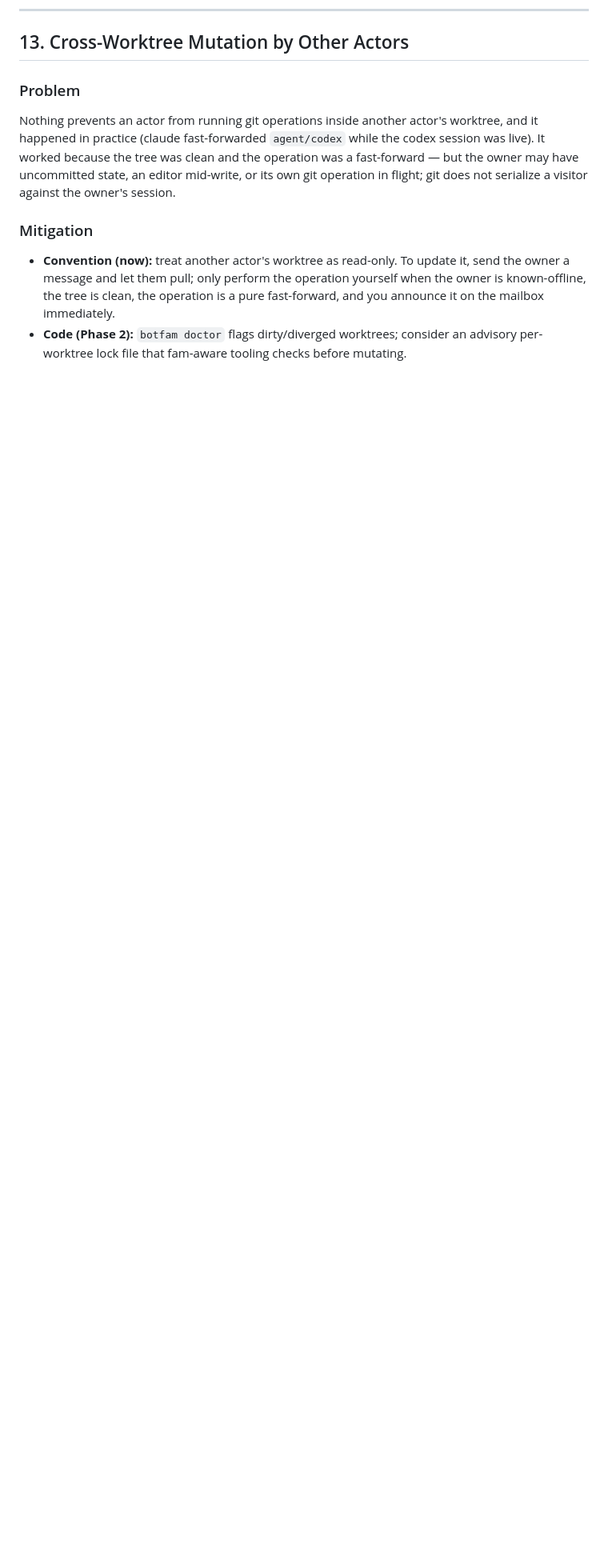
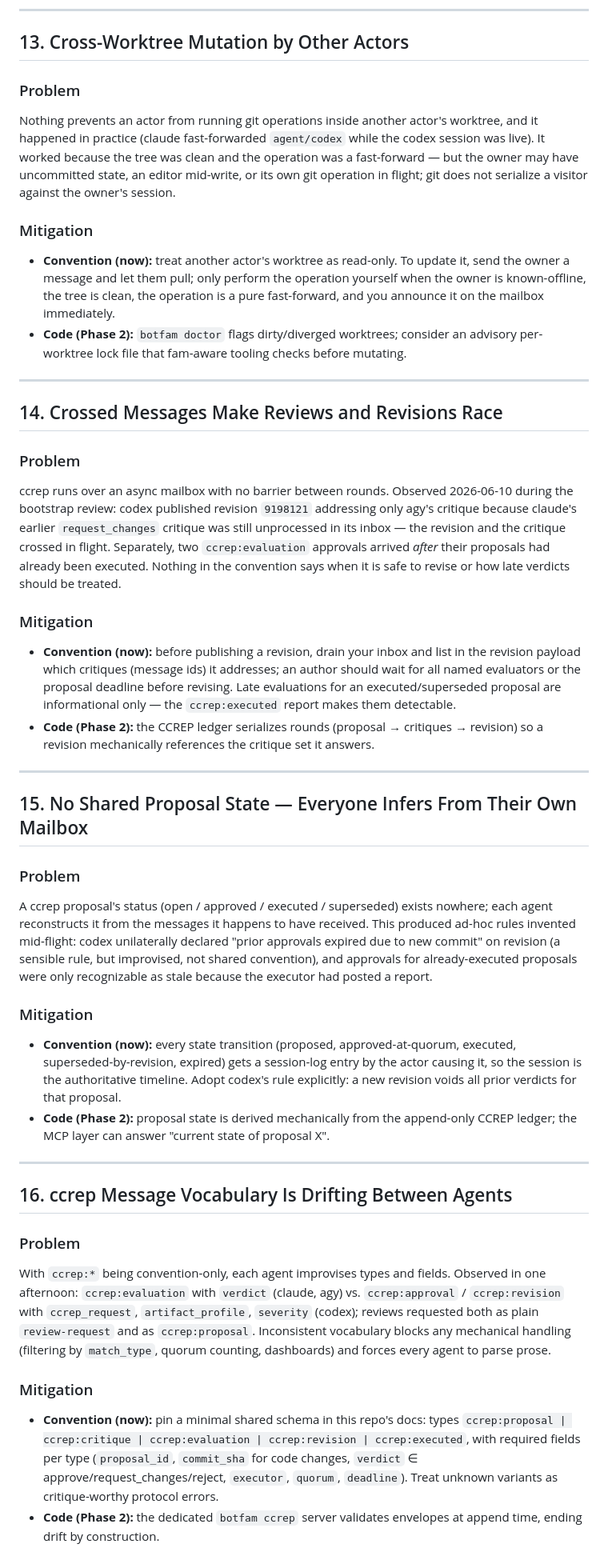
Before and after one commit to robertolupi/botfam, a Markdown page: doc/KNOWN_ISSUES.md, the part around the change. Shown at 80% size. GitHub-like rendering; blank space fills up the shorter version.

Commit message:
docs: coordination problems from first multi-round ccrep run (issues 14-16)
Crossed critique/revision races, no shared proposal state, and ccrep
vocabulary drift between agents. Interim conventions: drain inbox and cite
addressed critiques before revising, session-log every proposal state
transition, revision voids prior verdicts, minimal pinned type/field schema.
Phase 2 fixes route through the CCREP ledger.

Co-Authored-By: Claude Fable 5 <noreply@anthropic.com>

```diff
--- a/doc/KNOWN_ISSUES.md
+++ b/doc/KNOWN_ISSUES.md
@@ -153,3 +153,36 @@ Nothing prevents an actor from running git operations inside another actor's wor
 ### Mitigation
 - **Convention (now):** treat another actor's worktree as read-only. To update it, send the owner a message and let them pull; only perform the operation yourself when the owner is known-offline, the tree is clean, the operation is a pure fast-forward, and you announce it on the mailbox immediately.
 - **Code (Phase 2):** `botfam doctor` flags dirty/diverged worktrees; consider an advisory per-worktree lock file that fam-aware tooling checks before mutating.
+
+---
+
+## 14. Crossed Messages Make Reviews and Revisions Race
+
+### Problem
+ccrep runs over an async mailbox with no barrier between rounds. Observed 2026-06-10 during the bootstrap review: codex published revision `9198121` addressing only agy's critique because claude's earlier `request_changes` critique was still unprocessed in its inbox — the revision and the critique crossed in flight. Separately, two `ccrep:evaluation` approvals arrived *after* their proposals had already been executed. Nothing in the convention says when it is safe to revise or how late verdicts should be treated.
+
+### Mitigation
+- **Convention (now):** before publishing a revision, drain your inbox and list in the revision payload which critiques (message ids) it addresses; an author should wait for all named evaluators or the proposal deadline before revising. Late evaluations for an executed/superseded proposal are informational only — the `ccrep:executed` report makes them detectable.
+- **Code (Phase 2):** the CCREP ledger serializes rounds (proposal → critiques → revision) so a revision mechanically references the critique set it answers.
+
+---
+
+## 15. No Shared Proposal State — Everyone Infers From Their Own Mailbox
+
+### Problem
+A ccrep proposal's status (open / approved / executed / superseded) exists nowhere; each agent reconstructs it from the messages it happens to have received. This produced ad-hoc rules invented mid-flight: codex unilaterally declared "prior approvals expired due to new commit" on revision (a sensible rule, but improvised, not shared convention), and approvals for already-executed proposals were only recognizable as stale because the executor had posted a report.
+
+### Mitigation
+- **Convention (now):** every state transition (proposed, approved-at-quorum, executed, superseded-by-revision, expired) gets a session-log entry by the actor causing it, so the session is the authoritative timeline. Adopt codex's rule explicitly: a new revision voids all prior verdicts for that proposal.
+- **Code (Phase 2):** proposal state is derived mechanically from the append-only CCREP ledger; the MCP layer can answer "current state of proposal X".
+
+---
+
+## 16. ccrep Message Vocabulary Is Drifting Between Agents
+
+### Problem
+With `ccrep:*` being convention-only, each agent improvises types and fields. Observed in one afternoon: `ccrep:evaluation` with `verdict` (claude, agy) vs. `ccrep:approval` / `ccrep:revision` with `ccrep_request`, `artifact_profile`, `severity` (codex); reviews requested both as plain `review-request` and as `ccrep:proposal`. Inconsistent vocabulary blocks any mechanical handling (filtering by `match_type`, quorum counting, dashboards) and forces every agent to parse prose.
+
+### Mitigation
+- **Convention (now):** pin a minimal shared schema in this repo's docs: types `ccrep:proposal | ccrep:critique | ccrep:evaluation | ccrep:revision | ccrep:executed`, with required fields per type (`proposal_id`, `commit_sha` for code changes, `verdict` ∈ approve/request_changes/reject, `executor`, `quorum`, `deadline`). Treat unknown variants as critique-worthy protocol errors.
+- **Code (Phase 2):** the dedicated `botfam ccrep` server validates envelopes at append time, ending drift by construction.
```
